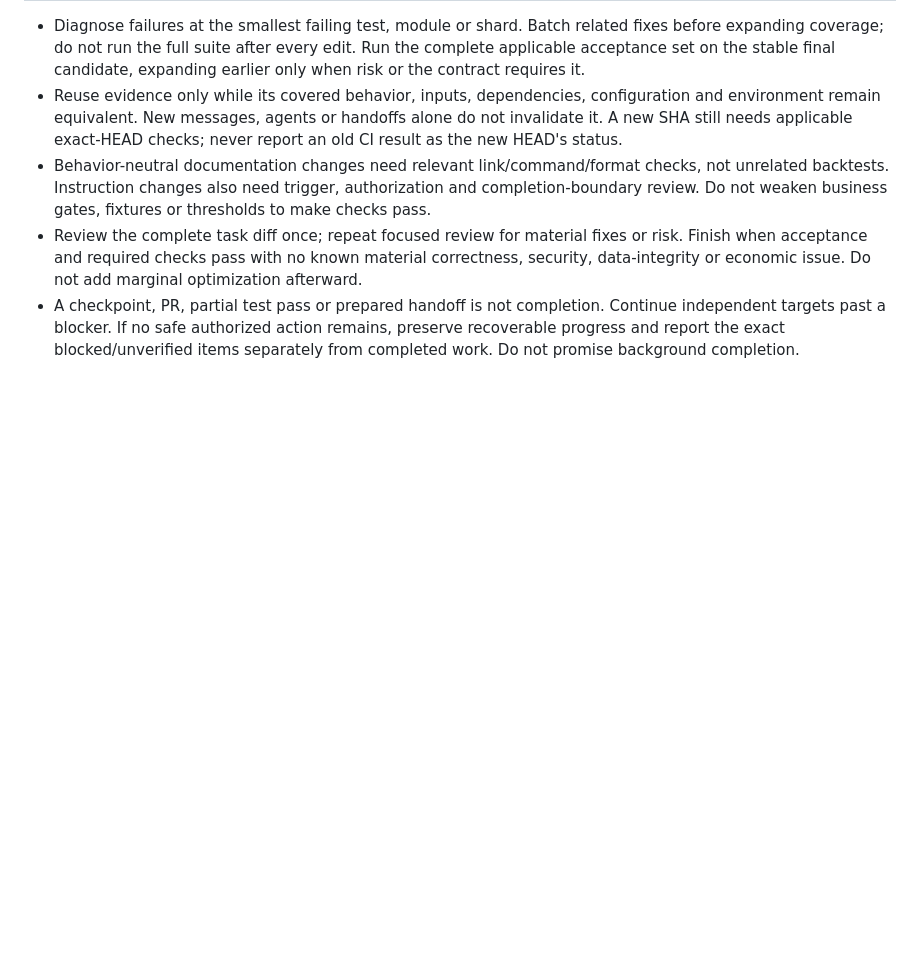
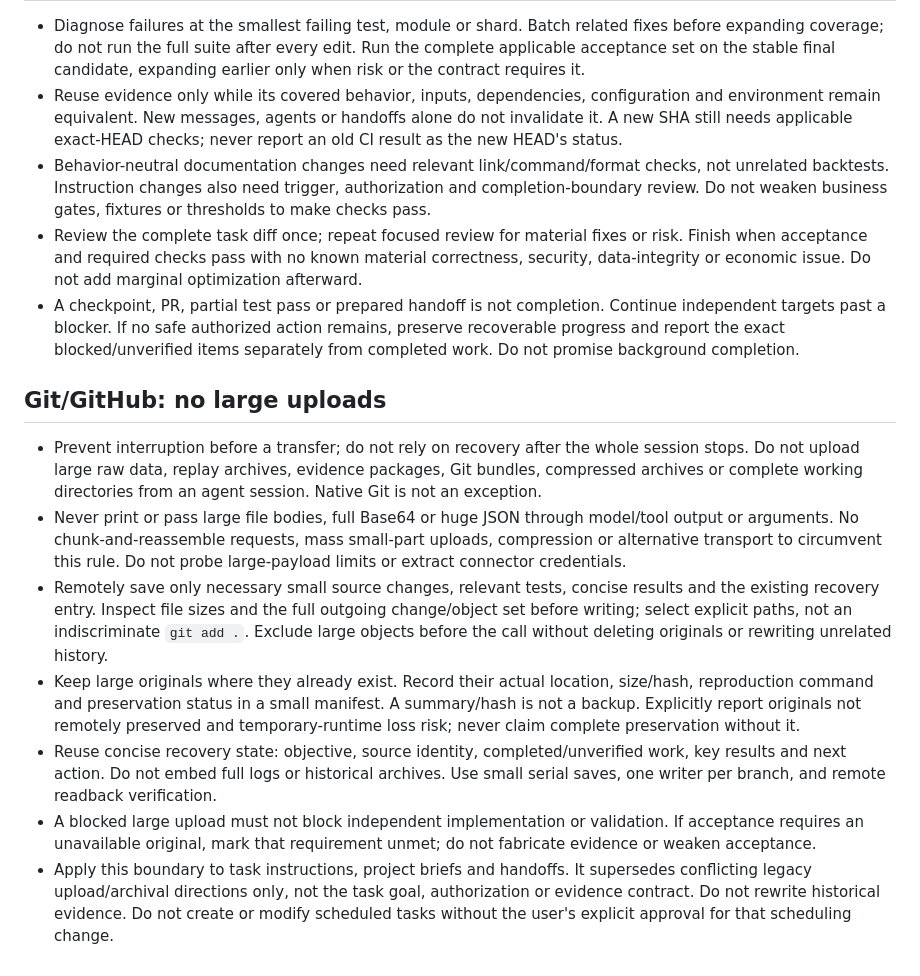
Before and after one commit to ychenracing/frederik, a Markdown page: AGENTS.md, the part around the change. Rendered like a GitHub page; blank space fills up the shorter version.

Commit message:
docs: prohibit large uploads in agent sessions

```diff
--- a/AGENTS.md
+++ b/AGENTS.md
@@ -25,3 +25,13 @@ Follow the current task's scope and acceptance criteria within platform permissi
 - Behavior-neutral documentation changes need relevant link/command/format checks, not unrelated backtests. Instruction changes also need trigger, authorization and completion-boundary review. Do not weaken business gates, fixtures or thresholds to make checks pass.
 - Review the complete task diff once; repeat focused review for material fixes or risk. Finish when acceptance and required checks pass with no known material correctness, security, data-integrity or economic issue. Do not add marginal optimization afterward.
 - A checkpoint, PR, partial test pass or prepared handoff is not completion. Continue independent targets past a blocker. If no safe authorized action remains, preserve recoverable progress and report the exact blocked/unverified items separately from completed work. Do not promise background completion.
+
+## Git/GitHub: no large uploads
+
+- Prevent interruption before a transfer; do not rely on recovery after the whole session stops. Do not upload large raw data, replay archives, evidence packages, Git bundles, compressed archives or complete working directories from an agent session. Native Git is not an exception.
+- Never print or pass large file bodies, full Base64 or huge JSON through model/tool output or arguments. No chunk-and-reassemble requests, mass small-part uploads, compression or alternative transport to circumvent this rule. Do not probe large-payload limits or extract connector credentials.
+- Remotely save only necessary small source changes, relevant tests, concise results and the existing recovery entry. Inspect file sizes and the full outgoing change/object set before writing; select explicit paths, not an indiscriminate `git add .`. Exclude large objects before the call without deleting originals or rewriting unrelated history.
+- Keep large originals where they already exist. Record their actual location, size/hash, reproduction command and preservation status in a small manifest. A summary/hash is not a backup. Explicitly report originals not remotely preserved and temporary-runtime loss risk; never claim complete preservation without it.
+- Reuse concise recovery state: objective, source identity, completed/unverified work, key results and next action. Do not embed full logs or historical archives. Use small serial saves, one writer per branch, and remote readback verification.
+- A blocked large upload must not block independent implementation or validation. If acceptance requires an unavailable original, mark that requirement unmet; do not fabricate evidence or weaken acceptance.
+- Apply this boundary to task instructions, project briefs and handoffs. It supersedes conflicting legacy upload/archival directions only, not the task goal, authorization or evidence contract. Do not rewrite historical evidence. Do not create or modify scheduled tasks without the user's explicit approval for that scheduling change.
```
